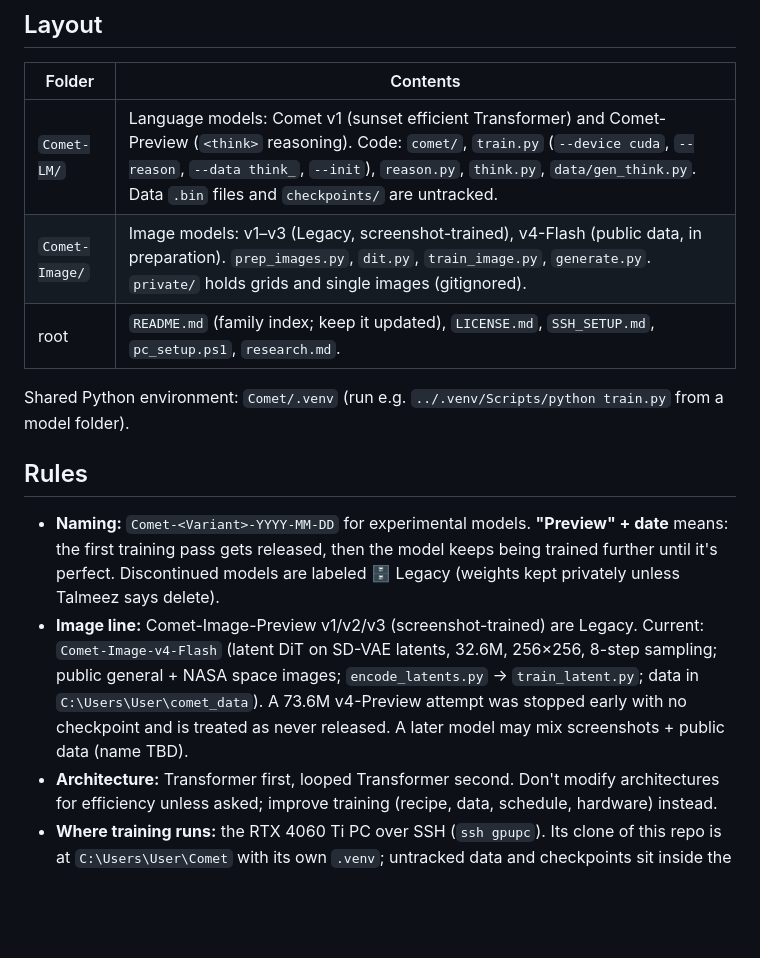
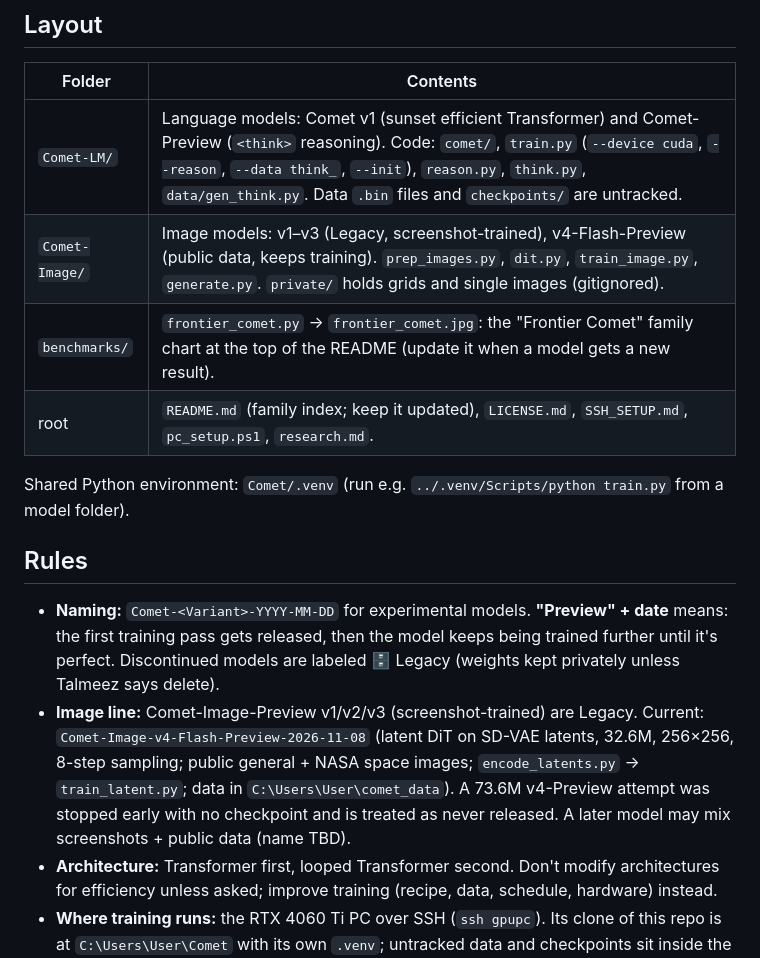
Before and after one commit to TerminalDev-1/Comet, a Markdown page: CLAUDE.md, the part around the change. Drawn GitHub-style; blank space fills up the shorter version.

```diff
--- a/CLAUDE.md
+++ b/CLAUDE.md
@@ -7,7 +7,8 @@
 | Folder | Contents |
 |---|---|
 | `Comet-LM/` | Language models: Comet v1 (sunset efficient Transformer) and Comet-Preview (`<think>` reasoning). Code: `comet/`, `train.py` (`--device cuda`, `--reason`, `--data think_`, `--init`), `reason.py`, `think.py`, `data/gen_think.py`. Data `.bin` files and `checkpoints/` are untracked. |
-| `Comet-Image/` | Image models: v1–v3 (Legacy, screenshot-trained), v4-Flash (public data, in preparation). `prep_images.py`, `dit.py`, `train_image.py`, `generate.py`. `private/` holds grids and single images (gitignored). |
+| `Comet-Image/` | Image models: v1–v3 (Legacy, screenshot-trained), v4-Flash-Preview (public data, keeps training). `prep_images.py`, `dit.py`, `train_image.py`, `generate.py`. `private/` holds grids and single images (gitignored). |
+| `benchmarks/` | `frontier_comet.py` → `frontier_comet.jpg`: the "Frontier Comet" family chart at the top of the README (update it when a model gets a new result). |
 | root | `README.md` (family index; keep it updated), `LICENSE.md`, `SSH_SETUP.md`, `pc_setup.ps1`, `research.md`. |
 
 Shared Python environment: `Comet/.venv` (run e.g. `../.venv/Scripts/python train.py` from a model folder).
@@ -15,7 +16,7 @@ Shared Python environment: `Comet/.venv` (run e.g. `../.venv/Scripts/python trai
 ## Rules
 
 - **Naming:** `Comet-<Variant>-YYYY-MM-DD` for experimental models. **"Preview" + date** means: the first training pass gets released, then the model keeps being trained further until it's perfect. Discontinued models are labeled 🗄️ Legacy (weights kept privately unless Talmeez says delete).
-- **Image line:** Comet-Image-Preview v1/v2/v3 (screenshot-trained) are Legacy. Current: `Comet-Image-v4-Flash` (latent DiT on SD-VAE latents, 32.6M, 256×256, 8-step sampling; public general + NASA space images; `encode_latents.py` → `train_latent.py`; data in `C:\Users\User\comet_data`). A 73.6M v4-Preview attempt was stopped early with no checkpoint and is treated as never released. A later model may mix screenshots + public data (name TBD).
+- **Image line:** Comet-Image-Preview v1/v2/v3 (screenshot-trained) are Legacy. Current: `Comet-Image-v4-Flash-Preview-2026-11-08` (latent DiT on SD-VAE latents, 32.6M, 256×256, 8-step sampling; public general + NASA space images; `encode_latents.py` → `train_latent.py`; data in `C:\Users\User\comet_data`). A 73.6M v4-Preview attempt was stopped early with no checkpoint and is treated as never released. A later model may mix screenshots + public data (name TBD).
 - **Architecture:** Transformer first, looped Transformer second. Don't modify architectures for efficiency unless asked; improve training (recipe, data, schedule, hardware) instead.
 - **Where training runs:** the RTX 4060 Ti PC over SSH (`ssh gpupc`). Its clone of this repo is at `C:\Users\User\Comet` with its own `.venv`; untracked data and checkpoints sit inside the model folders there too (e.g. `Comet-LM\data`). Private image data lives in `C:\Users\User\comet_private`. Post ETA updates every 1–2 minutes.
 - **Private data stays private:** screenshot-based data, its crops, weights trained on it and copy-check images never get pushed. Only code, text write-ups and generated sample grids that Talmeez approved get published.
```
Also changed, not shown: Comet-Image/README.md (+13 -3 lines), README.md (+7 -3 lines), benchmarks/frontier_comet.jpg (added), 3 other files.
